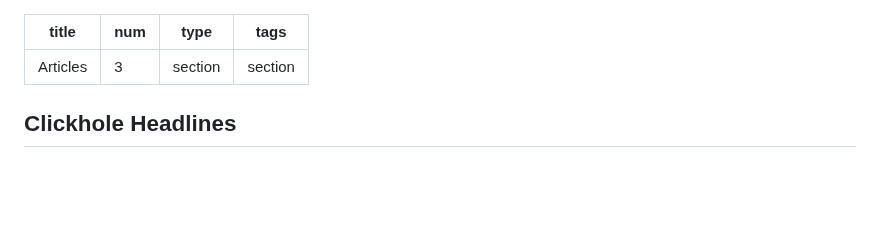
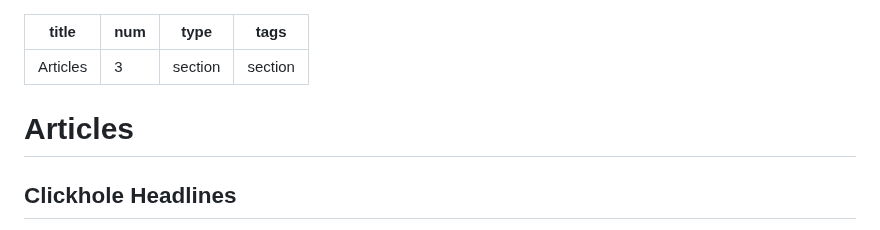
Before and after one commit to cream301/ryanpedia, a Markdown page: posts/comedy-articles.md, the part around the change. Rendered like a GitHub page; blank space fills up the shorter version.

Commit message:
Update Sections “comedy-articles”

```diff
--- a/posts/comedy-articles.md
+++ b/posts/comedy-articles.md
@@ -4,6 +4,8 @@ num: "3"
 type: section
 tags: section
 ---
+# A﻿rticles
+
 ## Clickhole Headlines
 
 [Is This Really How It’ll Be? Everyone In This Digital Rendering Of The New Shopping Promenade Under Construction Is A Rasta Man](https://clickhole.com/is-this-really-how-itll-be-everyone-in-this-digital-rendering-of-the-new-shopping-promenade-under-construction-is-a-rasta-man/)
```
